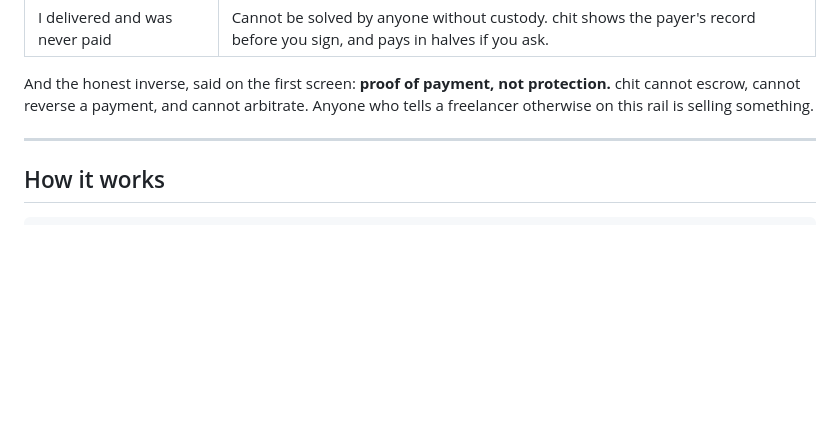
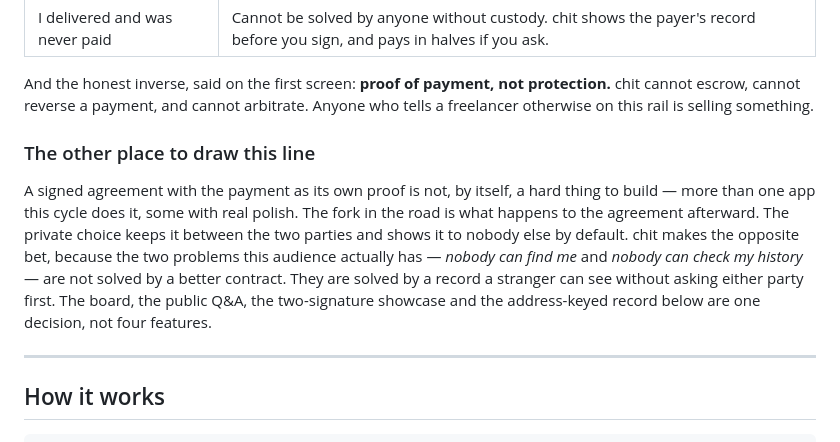
Before and after one commit to Pratiikpy/chit, a Markdown page: README.md, the part around the change. GitHub-like rendering; blank space fills up the shorter version.

Commit message:
Name the fork in the road before the feature list, not after
The board, the public Q&A, the two-signature showcase and the address-keyed
record are explained one at a time further down, each with its own reason.
Read in order they land as four separate features; read cold, a judge who
has just seen another signed-agreement app has no reason to think they are
one decision.

They are: some Cycle 2 apps in this exact shape keep the agreement private
by default. chit is the opposite bet, because "nobody can find me" and
"nobody can check my history" are not solved by a better contract.

```diff
--- a/README.md
+++ b/README.md
@@ -62,6 +62,17 @@ chit answers that structurally rather than with a policy page.
 And the honest inverse, said on the first screen: **proof of payment, not protection.**
 chit cannot escrow, cannot reverse a payment, and cannot arbitrate. Anyone who tells a
 freelancer otherwise on this rail is selling something.
+
+### The other place to draw this line
+
+A signed agreement with the payment as its own proof is not, by itself, a hard thing to
+build — more than one app this cycle does it, some with real polish. The fork in the road
+is what happens to the agreement afterward. The private choice keeps it between the two
+parties and shows it to nobody else by default. chit makes the opposite bet, because the
+two problems this audience actually has — *nobody can find me* and *nobody can check my
+history* — are not solved by a better contract. They are solved by a record a stranger can
+see without asking either party first. The board, the public Q&A, the two-signature
+showcase and the address-keyed record below are one decision, not four features.
 
 ---
 
```
